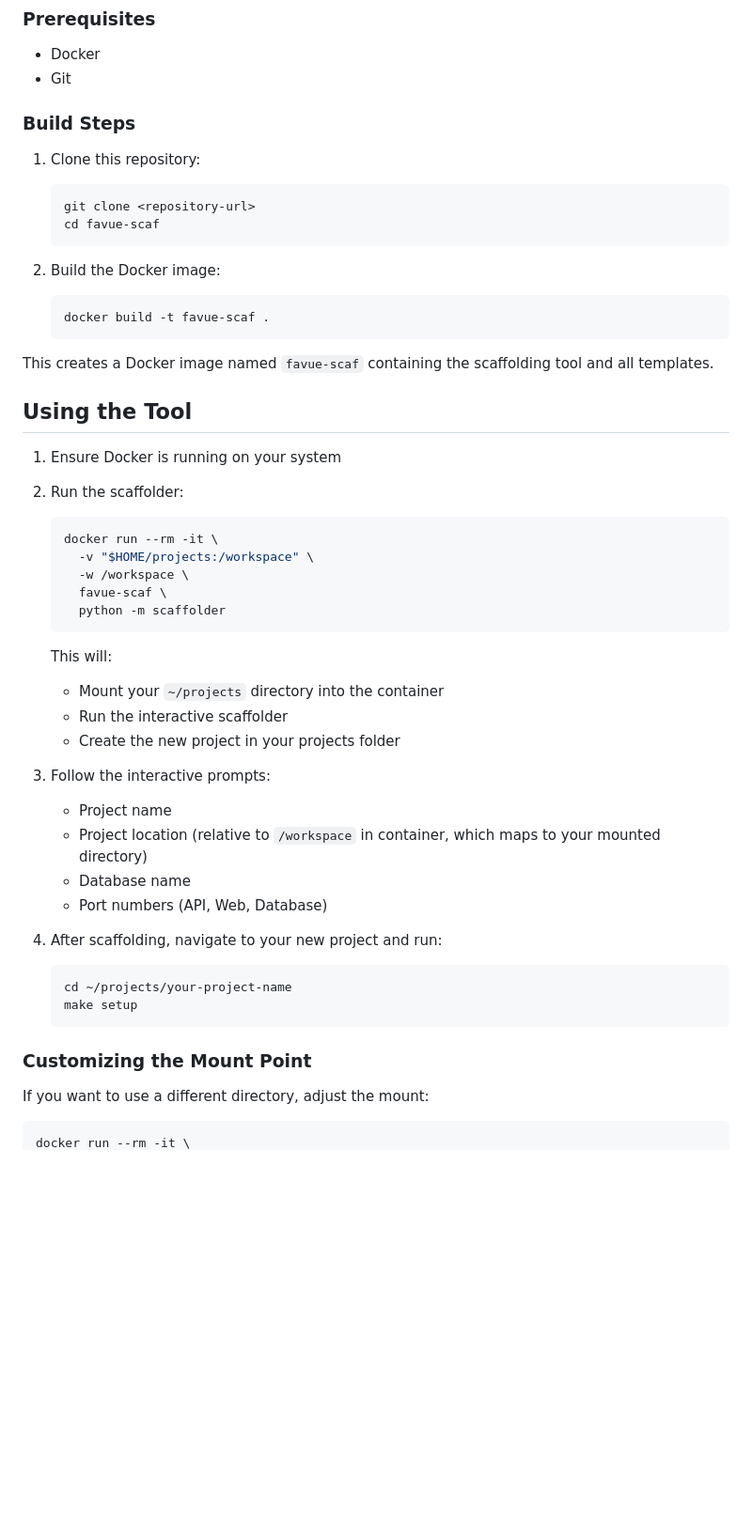
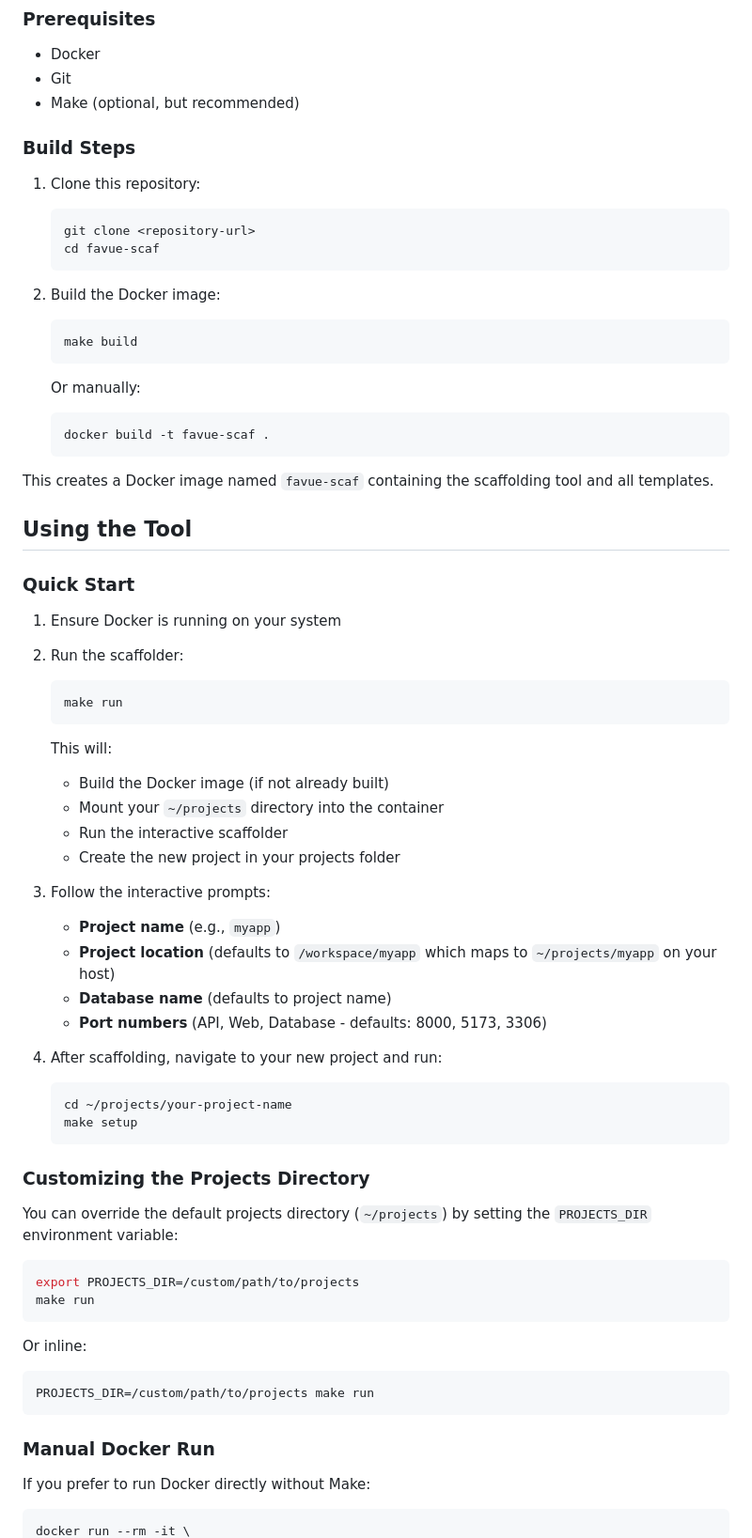
Before and after one commit to nazan/favue-scaf, a Markdown page: README.md, the part around one of its changes. Shown at 94% size. Rendered like a GitHub page; blank space fills up the shorter version.

````diff
--- a/README.md
+++ b/README.md
@@ -22,6 +22,7 @@ A Docker-based tool that generates a complete development environment for FastAP
 
 - Docker
 - Git
+- Make (optional, but recommended)
 
 ### Build Steps
 
@@ -33,6 +34,11 @@ A Docker-based tool that generates a complete development environment for FastAP
 
 2. Build the Docker image:
    ```bash
+   make build
+   ```
+
+   Or manually:
+   ```bash
    docker build -t favue-scaf .
    ```
 
@@ -40,27 +46,26 @@ This creates a Docker image named `favue-scaf` containing the scaffolding tool a
 
 ## Using the Tool
 
+### Quick Start
+
 1. Ensure Docker is running on your system
 
 2. Run the scaffolder:
    ```bash
-   docker run --rm -it \
-     -v "$HOME/projects:/workspace" \
-     -w /workspace \
-     favue-scaf \
-     python -m scaffolder
+   make run
    ```
 
    This will:
+   - Build the Docker image (if not already built)
    - Mount your `~/projects` directory into the container
    - Run the interactive scaffolder
    - Create the new project in your projects folder
 
 3. Follow the interactive prompts:
-   - Project name
-   - Project location (relative to `/workspace` in container, which maps to your mounted directory)
-   - Database name
-   - Port numbers (API, Web, Database)
+   - **Project name** (e.g., `myapp`)
+   - **Project location** (defaults to `/workspace/myapp` which maps to `~/projects/myapp` on your host)
+   - **Database name** (defaults to project name)
+   - **Port numbers** (API, Web, Database - defaults: 8000, 5173, 3306)
 
 4. After scaffolding, navigate to your new project and run:
    ```bash
@@ -68,8 +73,23 @@ This creates a Docker image named `favue-scaf` containing the scaffolding tool a
    make setup
    ```
 
-### Customizing the Mount Point
+### Customizing the Projects Directory
 
-If you want to use a different directory, adjust the mount:
+You can override the default projects directory (`~/projects`) by setting the `PROJECTS_DIR` environment variable:
+
+```bash
+export PROJECTS_DIR=/custom/path/to/projects
+make run
+```
+
+Or inline:
+```bash
+PROJECTS_DIR=/custom/path/to/projects make run
+```
+
+### Manual Docker Run
+
+If you prefer to run Docker directly without Make:
+
 ```bash
 docker run --rm -it \
````
Also changed, not shown: other parts of README.md (+58 -0 lines).
